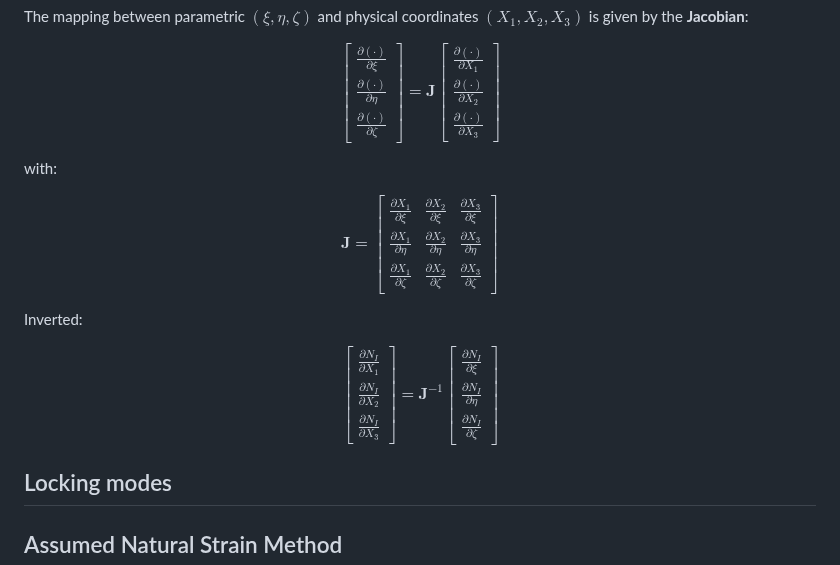
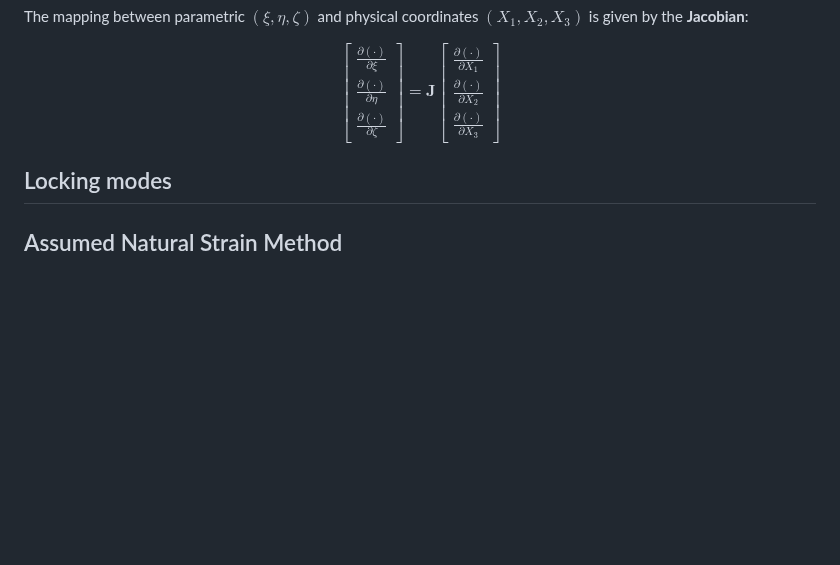
Before and after one commit to jaafaralaswad/Improved-Brick-Finite-Elements-for-Beam-Problems, a Markdown page: README.md, the part around the change. GitHub-like rendering; blank space fills up the shorter version.

```diff
--- a/README.md
+++ b/README.md
@@ -186,33 +186,6 @@ $$
 \end{bmatrix}
 $$
 
-with:
-
-$$
-\mathbf{J} =
-\begin{bmatrix}
-\frac{\partial X_1}{\partial \xi} & \frac{\partial X_2}{\partial \xi} & \frac{\partial X_3}{\partial \xi} \\
-\frac{\partial X_1}{\partial \eta} & \frac{\partial X_2}{\partial \eta} & \frac{\partial X_3}{\partial \eta} \\
-\frac{\partial X_1}{\partial \zeta} & \frac{\partial X_2}{\partial \zeta} & \frac{\partial X_3}{\partial \zeta}
-\end{bmatrix}
-$$
-
-Inverted:
-
-$$
-\begin{bmatrix}
-\frac{\partial N_I}{\partial X_1} \\
-\frac{\partial N_I}{\partial X_2} \\
-\frac{\partial N_I}{\partial X_3}
-\end{bmatrix}
-=
-\mathbf{J}^{-1}
-\begin{bmatrix}
-\frac{\partial N_I}{\partial \xi} \\
-\frac{\partial N_I}{\partial \eta} \\
-\frac{\partial N_I}{\partial \zeta}
-\end{bmatrix}
-$$
 
 
 ## Locking modes
```
